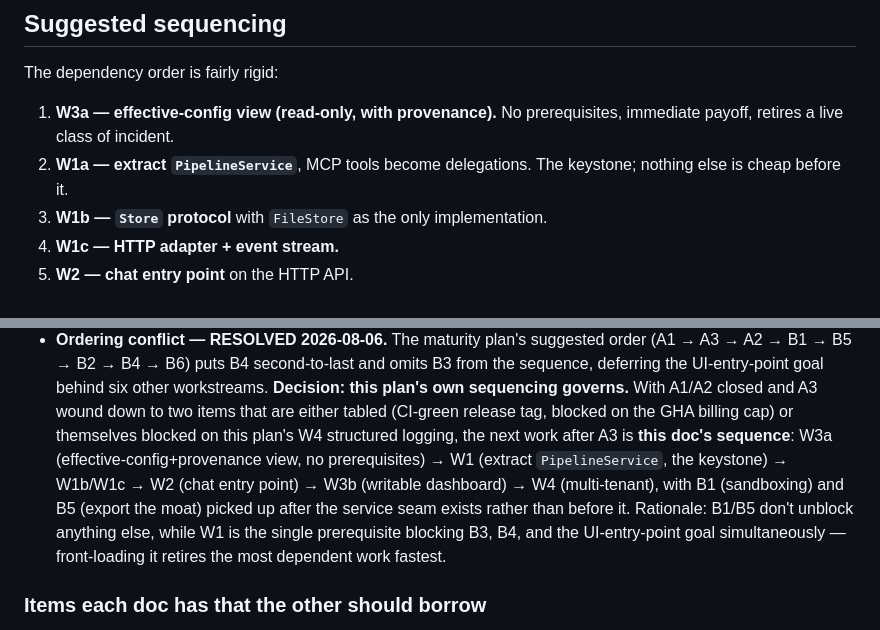
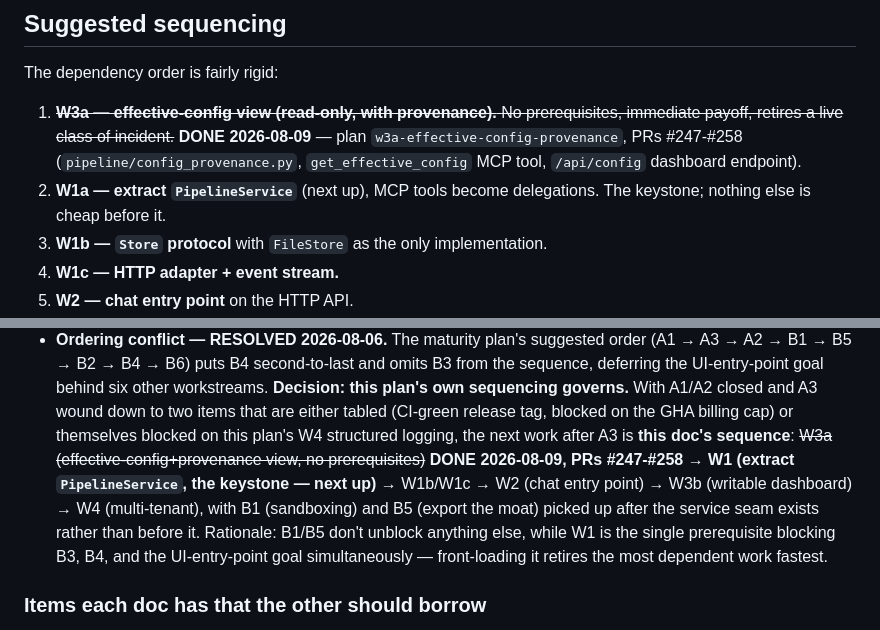
Before and after one commit to motock/fagan, a Markdown page: docs/plans/PLATFORM_DECOUPLING_AND_SCALE_PLAN.md, 2 parts joined by grey strips. GitHub-like rendering.

```diff
--- a/docs/plans/PLATFORM_DECOUPLING_AND_SCALE_PLAN.md
+++ b/docs/plans/PLATFORM_DECOUPLING_AND_SCALE_PLAN.md
@@ -370,10 +370,13 @@ six places, and all six are listed above.
 
 The dependency order is fairly rigid:
 
-1. **W3a — effective-config view (read-only, with provenance).** No prerequisites,
-   immediate payoff, retires a live class of incident.
-2. **W1a — extract `PipelineService`**, MCP tools become delegations. The
-   keystone; nothing else is cheap before it.
+1. ~~**W3a — effective-config view (read-only, with provenance).** No
+   prerequisites, immediate payoff, retires a live class of incident.~~
+   **DONE 2026-08-09** — plan `w3a-effective-config-provenance`, PRs
+   #247-#258 (`pipeline/config_provenance.py`, `get_effective_config` MCP
+   tool, `/api/config` dashboard endpoint).
+2. **W1a — extract `PipelineService`** (next up), MCP tools become
+   delegations. The keystone; nothing else is cheap before it.
 3. **W1b — `Store` protocol** with `FileStore` as the only implementation.
 4. **W1c — HTTP adapter + event stream.**
 5. **W2 — chat entry point** on the HTTP API.
@@ -421,13 +424,14 @@ maturity doc deliberately records as bare TODOs ("no design detail yet").
   A1/A2 closed and A3 wound down to two items that are either tabled (CI-green
   release tag, blocked on the GHA billing cap) or themselves blocked on this
   plan's W4 structured logging, the next work after A3 is **this doc's
-  sequence**: W3a (effective-config+provenance view, no prerequisites) → W1
-  (extract `PipelineService`, the keystone) → W1b/W1c → W2 (chat entry point)
-  → W3b (writable dashboard) → W4 (multi-tenant), with B1 (sandboxing) and B5
-  (export the moat) picked up after the service seam exists rather than
-  before it. Rationale: B1/B5 don't unblock anything else, while W1 is the
-  single prerequisite blocking B3, B4, and the UI-entry-point goal
-  simultaneously — front-loading it retires the most dependent work fastest.
+  sequence**: ~~W3a (effective-config+provenance view, no prerequisites)~~
+  **DONE 2026-08-09, PRs #247-#258** → **W1 (extract `PipelineService`, the
+  keystone — next up)** → W1b/W1c → W2 (chat entry point) → W3b (writable
+  dashboard) → W4 (multi-tenant), with B1 (sandboxing) and B5 (export the
+  moat) picked up after the service seam exists rather than before it.
+  Rationale: B1/B5 don't unblock anything else, while W1 is the single
+  prerequisite blocking B3, B4, and the UI-entry-point goal simultaneously —
+  front-loading it retires the most dependent work fastest.
 
 ### Items each doc has that the other should borrow
 
```
Also changed, not shown: docs/plans/MATURITY_AND_UNIQUENESS_PLANS.md (+20 -7 lines).
